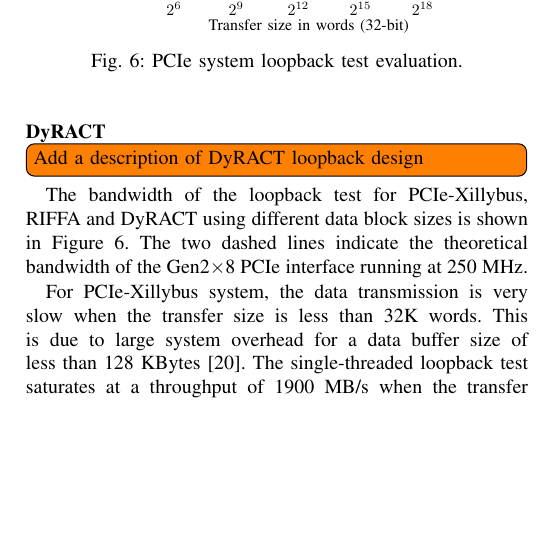
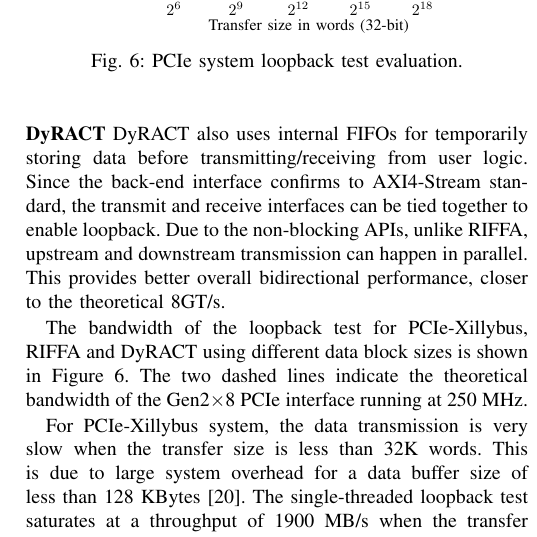
Before and after one commit to louislxw/ASP-DAC, a LaTeX paper (main.tex, which reads Files/5_experiments.tex): part of one column of page 7 of 9, cut so that both start at the same text, the shorter picture padded with empty space. Compiled offline with pdfLaTeX; a missing font is replaced by an installed copy or a similar font; a LaTeX package or settings file that is missing is left out.

Commit message:
Adding the changes from Vipin

```diff
--- a/Files/5_experiments.tex
+++ b/Files/5_experiments.tex
@@ -110,8 +110,10 @@
 Thus, it is not possible to achieve full-duplex data transmission.
 
 \noindent \textbf{DyRACT}
-\todo[inline]{Add a description of DyRACT loopback design}
-
+DyRACT also uses internal FIFOs for temporarily storing data before transmitting/receiving from user logic.
+Since the back-end interface confirms to AXI4-Stream standard, the transmit and receive interfaces can be tied together to enable loopback.
+Due to the non-blocking APIs, unlike RIFFA, upstream and downstream transmission can happen in parallel.
+This provides better overall bidirectional performance, closer to the theoretical 8GT/s.
 
 The bandwidth of the loopback test for PCIe-Xillybus, RIFFA and DyRACT using different data block sizes is shown in Figure~\ref{pcie_xillybus_riffa_loopback_bw}.
 The two dashed lines indicate the theoretical bandwidth of the Gen2$\times$8 PCIe interface running at 250 MHz.
```
Also changed, not shown: main.pdf, Files/5_experiments.tex (8 more changed lines), 1 other file. Lines whose indentation alone changed are shown as unchanged.
